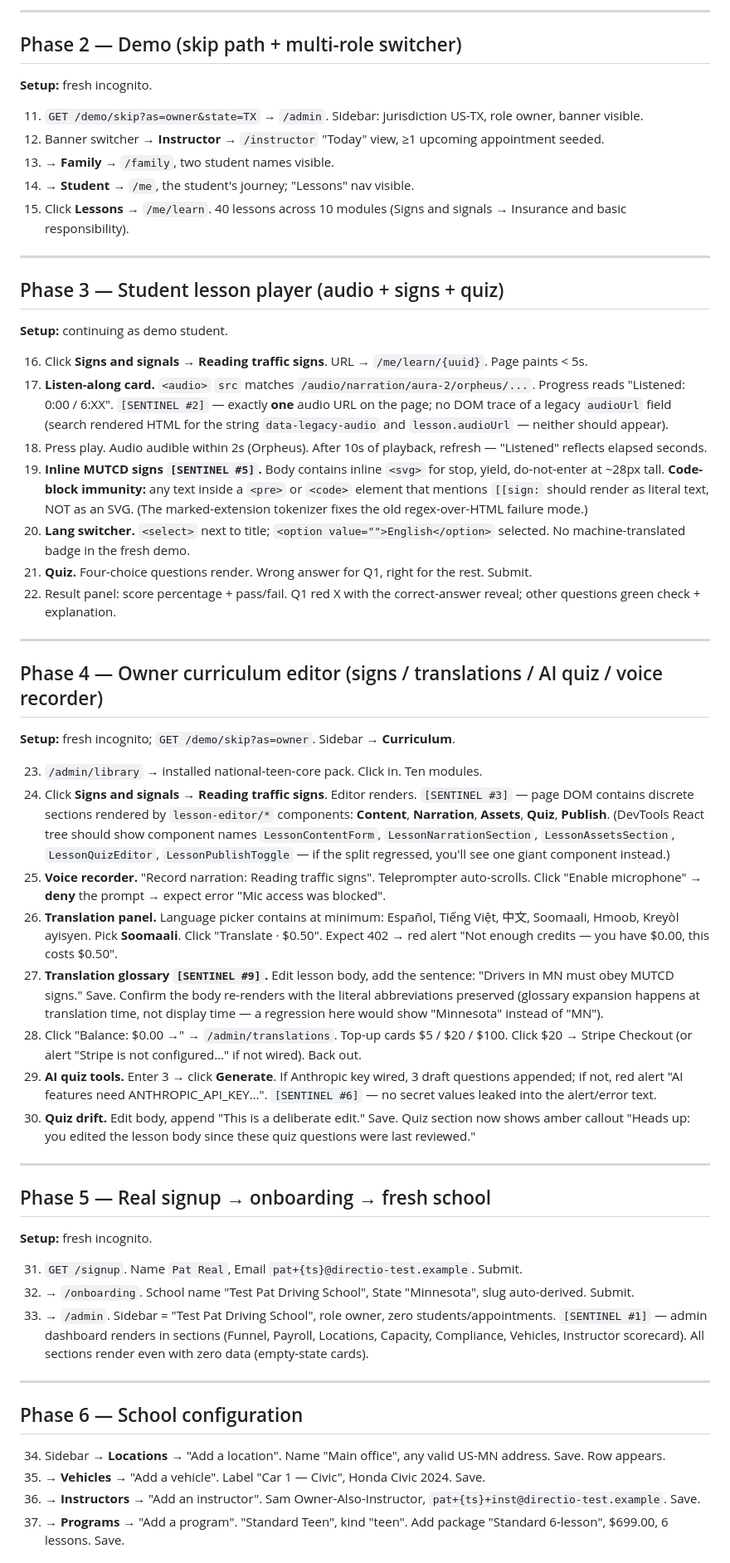
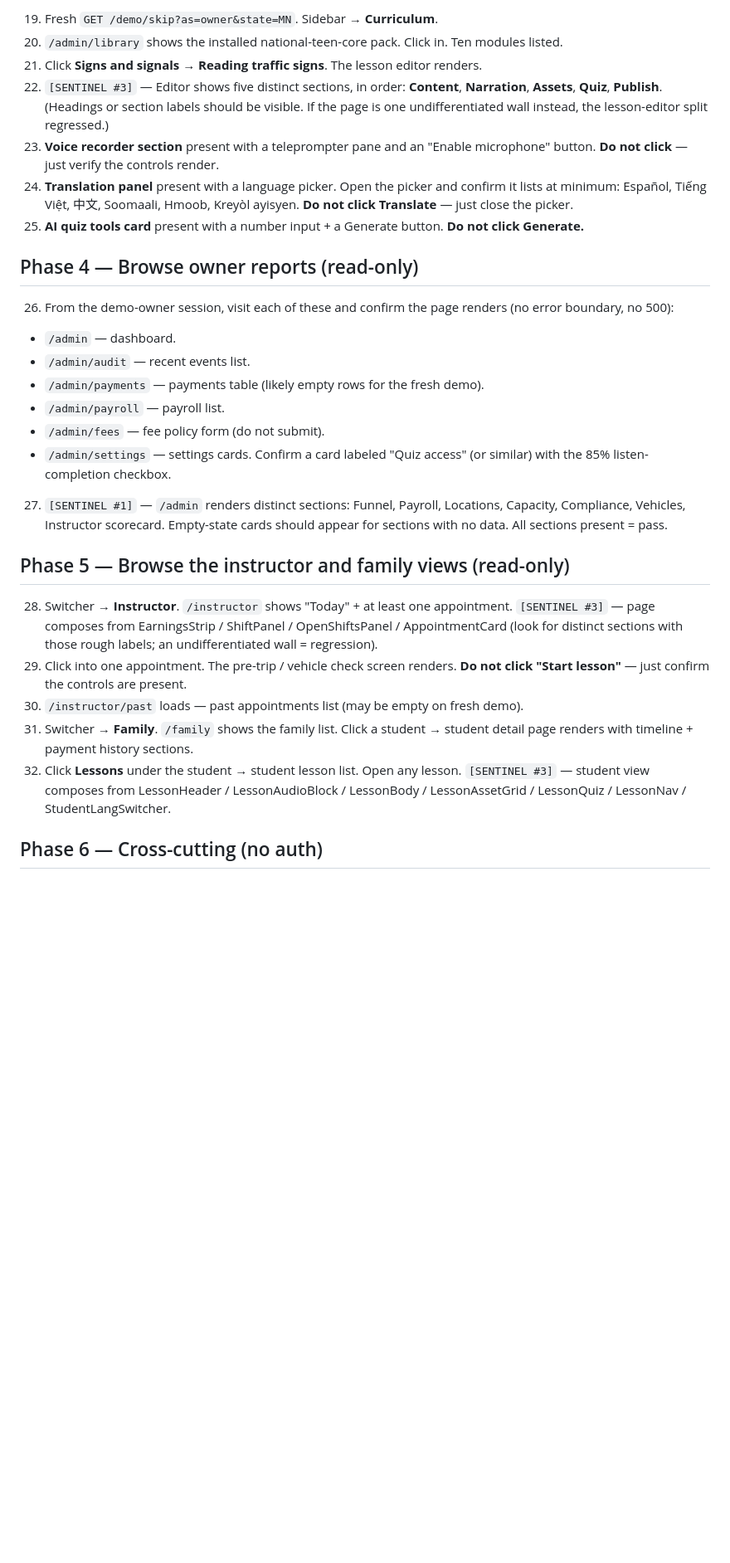
Before and after one commit to jeromydarling/directio, a Markdown page: docs/claude-chrome-end-to-end-test.md, the part around one of its changes. Shown at 83% size. Rendered like a GitHub page; blank space fills up the shorter version.

```diff
--- a/docs/claude-chrome-end-to-end-test.md
+++ b/docs/claude-chrome-end-to-end-test.md
@@ -40,61 +52,30 @@ Phases are independently restartable — if Phase 4 fails, restart at Phase 4's
 
----
+19. Fresh `GET /demo/skip?as=owner&state=MN`. Sidebar → **Curriculum**.
+20. `/admin/library` shows the installed national-teen-core pack. Click in. Ten modules listed.
+21. Click **Signs and signals → Reading traffic signs**. The lesson editor renders.
+22. `[SENTINEL #3]` — Editor shows five distinct sections, in order: **Content**, **Narration**, **Assets**, **Quiz**, **Publish**. (Headings or section labels should be visible. If the page is one undifferentiated wall instead, the lesson-editor split regressed.)
+23. **Voice recorder section** present with a teleprompter pane and an "Enable microphone" button. **Do not click** — just verify the controls render.
+24. **Translation panel** present with a language picker. Open the picker and confirm it lists at minimum: Español, Tiếng Việt, 中文, Soomaali, Hmoob, Kreyòl ayisyen. **Do not click Translate** — just close the picker.
+25. **AI quiz tools card** present with a number input + a Generate button. **Do not click Generate.**
 
-## Phase 2 — Demo (skip path + multi-role switcher)
+## Phase 4 — Browse owner reports (read-only)
 
-**Setup:** fresh incognito.
+26. From the demo-owner session, visit each of these and confirm the page renders (no error boundary, no 500):
+   - `/admin` — dashboard.
+   - `/admin/audit` — recent events list.
+   - `/admin/payments` — payments table (likely empty rows for the fresh demo).
+   - `/admin/payroll` — payroll list.
+   - `/admin/fees` — fee policy form (do not submit).
+   - `/admin/settings` — settings cards. Confirm a card labeled "Quiz access" (or similar) with the 85% listen-completion checkbox.
+27. `[SENTINEL #1]` — `/admin` renders distinct sections: Funnel, Payroll, Locations, Capacity, Compliance, Vehicles, Instructor scorecard. Empty-state cards should appear for sections with no data. All sections present = pass.
 
-11. `GET /demo/skip?as=owner&state=TX` → `/admin`. Sidebar: jurisdiction US-TX, role owner, banner visible.
-12. Banner switcher → **Instructor** → `/instructor` "Today" view, ≥1 upcoming appointment seeded.
-13. → **Family** → `/family`, two student names visible.
-14. → **Student** → `/me`, the student's journey; "Lessons" nav visible.
-15. Click **Lessons** → `/me/learn`. 40 lessons across 10 modules (Signs and signals → Insurance and basic responsibility).
+## Phase 5 — Browse the instructor and family views (read-only)
 
----
+28. Switcher → **Instructor**. `/instructor` shows "Today" + at least one appointment. `[SENTINEL #3]` — page composes from EarningsStrip / ShiftPanel / OpenShiftsPanel / AppointmentCard (look for distinct sections with those rough labels; an undifferentiated wall = regression).
+29. Click into one appointment. The pre-trip / vehicle check screen renders. **Do not click "Start lesson"** — just confirm the controls are present.
+30. `/instructor/past` loads — past appointments list (may be empty on fresh demo).
+31. Switcher → **Family**. `/family` shows the family list. Click a student → student detail page renders with timeline + payment history sections.
+32. Click **Lessons** under the student → student lesson list. Open any lesson. `[SENTINEL #3]` — student view composes from LessonHeader / LessonAudioBlock / LessonBody / LessonAssetGrid / LessonQuiz / LessonNav / StudentLangSwitcher.
 
-## Phase 3 — Student lesson player (audio + signs + quiz)
+## Phase 6 — Cross-cutting (no auth)
 
-**Setup:** continuing as demo student.
-
-16. Click **Signs and signals → Reading traffic signs**. URL → `/me/learn/{uuid}`. Page paints < 5s.
-17. **Listen-along card.** `<audio>` `src` matches `/audio/narration/aura-2/orpheus/...`. Progress reads "Listened: 0:00 / 6:XX". `[SENTINEL #2]` — exactly **one** audio URL on the page; no DOM trace of a legacy `audioUrl` field (search rendered HTML for the string `data-legacy-audio` and `lesson.audioUrl` — neither should appear).
-18. Press play. Audio audible within 2s (Orpheus). After 10s of playback, refresh — "Listened" reflects elapsed seconds.
-19. **Inline MUTCD signs `[SENTINEL #5]`.** Body contains inline `<svg>` for stop, yield, do-not-enter at ~28px tall. **Code-block immunity:** any text inside a `<pre>` or `<code>` element that mentions `[[sign:` should render as literal text, NOT as an SVG. (The marked-extension tokenizer fixes the old regex-over-HTML failure mode.)
-20. **Lang switcher.** `<select>` next to title; `<option value="">English</option>` selected. No machine-translated badge in the fresh demo.
-21. **Quiz.** Four-choice questions render. Wrong answer for Q1, right for the rest. Submit.
-22. Result panel: score percentage + pass/fail. Q1 red X with the correct-answer reveal; other questions green check + explanation.
-
----
-
-## Phase 4 — Owner curriculum editor (signs / translations / AI quiz / voice recorder)
-
-**Setup:** fresh incognito; `GET /demo/skip?as=owner`. Sidebar → **Curriculum**.
-
-23. `/admin/library` → installed national-teen-core pack. Click in. Ten modules.
-24. Click **Signs and signals → Reading traffic signs**. Editor renders. `[SENTINEL #3]` — page DOM contains discrete sections rendered by `lesson-editor/*` components: **Content**, **Narration**, **Assets**, **Quiz**, **Publish**. (DevTools React tree should show component names `LessonContentForm`, `LessonNarrationSection`, `LessonAssetsSection`, `LessonQuizEditor`, `LessonPublishToggle` — if the split regressed, you'll see one giant component instead.)
-25. **Voice recorder.** "Record narration: Reading traffic signs". Teleprompter auto-scrolls. Click "Enable microphone" → **deny** the prompt → expect error "Mic access was blocked".
-26. **Translation panel.** Language picker contains at minimum: Español, Tiếng Việt, 中文, Soomaali, Hmoob, Kreyòl ayisyen. Pick **Soomaali**. Click "Translate · $0.50". Expect 402 → red alert "Not enough credits — you have $0.00, this costs $0.50".
-27. **Translation glossary `[SENTINEL #9]`.** Edit lesson body, add the sentence: "Drivers in MN must obey MUTCD signs." Save. Confirm the body re-renders with the literal abbreviations preserved (glossary expansion happens at translation time, not display time — a regression here would show "Minnesota" instead of "MN").
-28. Click "Balance: $0.00 →" → `/admin/translations`. Top-up cards $5 / $20 / $100. Click $20 → Stripe Checkout (or alert "Stripe is not configured…" if not wired). Back out.
-29. **AI quiz tools.** Enter 3 → click **Generate**. If Anthropic key wired, 3 draft questions appended; if not, red alert "AI features need ANTHROPIC_API_KEY…". `[SENTINEL #6]` — no secret values leaked into the alert/error text.
-30. **Quiz drift.** Edit body, append "This is a deliberate edit." Save. Quiz section now shows amber callout "Heads up: you edited the lesson body since these quiz questions were last reviewed."
-
----
-
-## Phase 5 — Real signup → onboarding → fresh school
-
-**Setup:** fresh incognito.
-
-31. `GET /signup`. Name `Pat Real`, Email `pat+{ts}@directio-test.example`. Submit.
-32. → `/onboarding`. School name "Test Pat Driving School", State "Minnesota", slug auto-derived. Submit.
-33. → `/admin`. Sidebar = "Test Pat Driving School", role owner, zero students/appointments. `[SENTINEL #1]` — admin dashboard renders in sections (Funnel, Payroll, Locations, Capacity, Compliance, Vehicles, Instructor scorecard). All sections render even with zero data (empty-state cards).
-
----
-
-## Phase 6 — School configuration
-
-34. Sidebar → **Locations** → "Add a location". Name "Main office", any valid US-MN address. Save. Row appears.
-35. → **Vehicles** → "Add a vehicle". Label "Car 1 — Civic", Honda Civic 2024. Save.
-36. → **Instructors** → "Add an instructor". Sam Owner-Also-Instructor, `pat+{ts}+inst@directio-test.example`. Save.
-37. → **Programs** → "Add a program". "Standard Teen", kind "teen". Add package "Standard 6-lesson", $699.00, 6 lessons. Save.
-
```
Also changed, not shown: other parts of docs/claude-chrome-end-to-end-test.md (+73 -157 lines).
